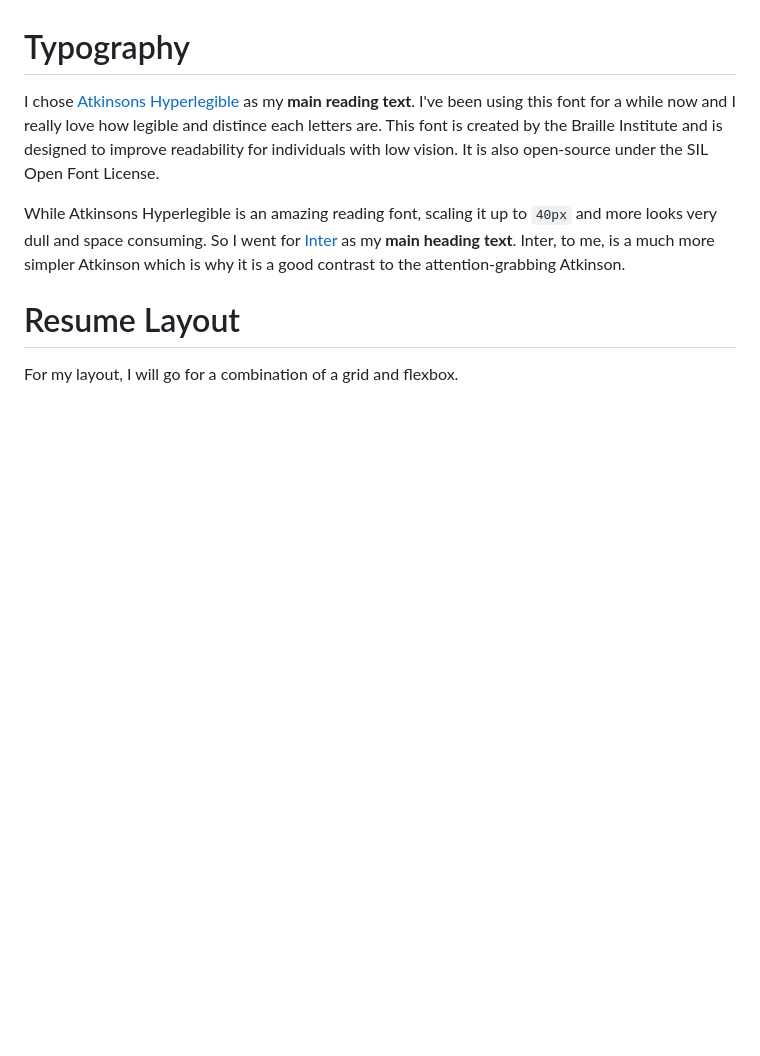
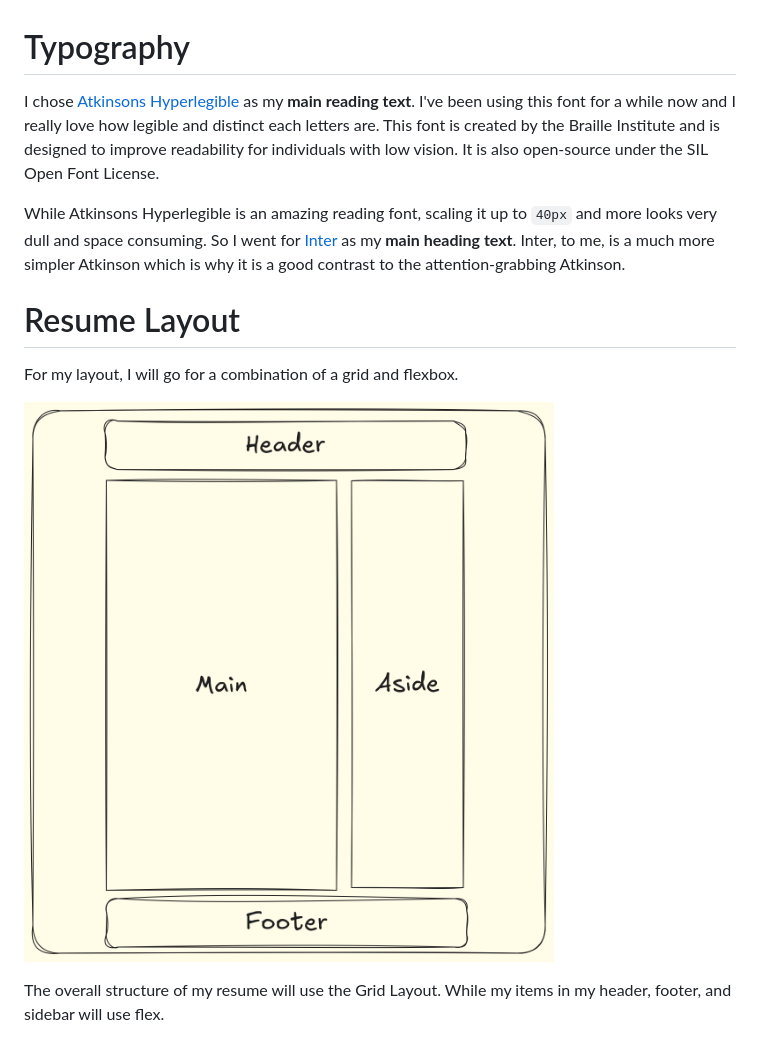
Before and after one commit to allnats/comp-2230-assignment-02, a Markdown page: DESIGN_GUIDELINES.md, the part around the change. Drawn GitHub-style; pictures changed too: images/resume_layout_sketch.png (added); blank space fills up the shorter version.

```diff
--- a/DESIGN_GUIDELINES.md
+++ b/DESIGN_GUIDELINES.md
@@ -10,10 +10,14 @@ This scheme suits the overall design I'm going for, which is a _minimal, paper-l
 
 # Typography
 
-I chose [Atkinsons Hyperlegible](https://www.brailleinstitute.org/freefont/) as my **main reading text**. I've been using this font for a while now and I really love how legible and distince each letters are. This font is created by the Braille Institute and is designed to improve readability for individuals with low vision. It is also open-source under the SIL Open Font License.
+I chose [Atkinsons Hyperlegible](https://www.brailleinstitute.org/freefont/) as my **main reading text**. I've been using this font for a while now and I really love how legible and distinct each letters are. This font is created by the Braille Institute and is designed to improve readability for individuals with low vision. It is also open-source under the SIL Open Font License.
 
 While Atkinsons Hyperlegible is an amazing reading font, scaling it up to `40px` and more looks very dull and space consuming. So I went for [Inter](https://rsms.me/inter/) as my **main heading text**. Inter, to me, is a much more simpler Atkinson which is why it is a good contrast to the attention-grabbing Atkinson.
 
 # Resume Layout
 
 For my layout, I will go for a combination of a grid and flexbox.
+
+![Wireframe of my resume layout](images/resume_layout_sketch.png)
+
+The overall structure of my resume will use the Grid Layout. While my items in my header, footer, and sidebar will use flex.
```
Also changed, not shown: REFLECTION.md (+12 -2 lines).
